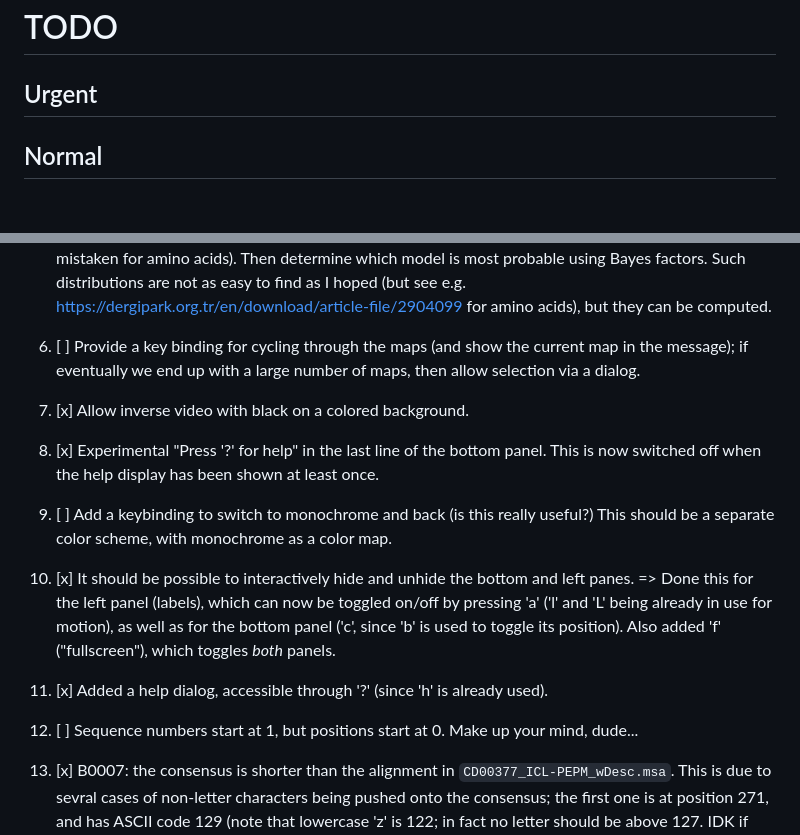
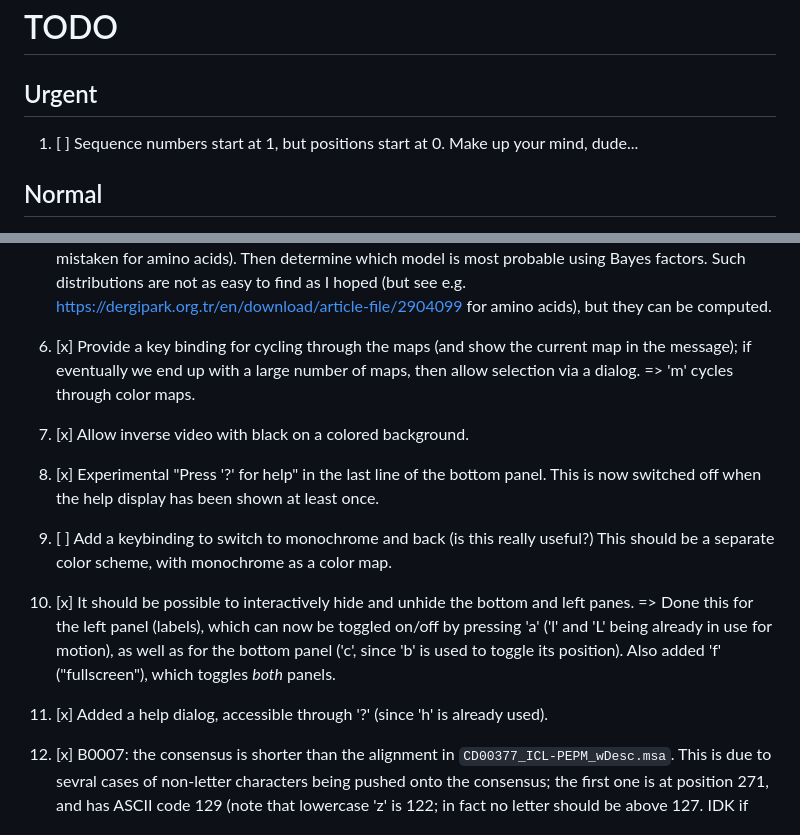
Before and after one commit to sib-swiss/termal, a Markdown page: roadmap.md, 2 parts joined by grey strips. Drawn GitHub-style; blank space fills up the shorter version.

Commit message:
moved TODO item to URGENT

```diff
--- a/roadmap.md
+++ b/roadmap.md
@@ -21,6 +21,9 @@ TODO
 
 Urgent
 ------
+
+1. [ ] Sequence numbers start at 1, but positions start at 0. Make up your mind,
+   dude...
 
 Normal
 ------
@@ -47,9 +50,9 @@ Normal
    e.g. https://dergipark.org.tr/en/download/article-file/2904099 for amino
    acids), but they can be computed.
 
-1. [ ] Provide a key binding for cycling through the maps (and show the current
+1. [x] Provide a key binding for cycling through the maps (and show the current
    map in the message); if eventually we end up with a large number of maps,
-   then allow selection via a dialog.
+   then allow selection via a dialog. => 'm' cycles through color maps.
 
 1. [x] Allow inverse video with black on a colored background.
 
@@ -67,9 +70,6 @@ Normal
    its position). Also added 'f' ("fullscreen"), which toggles _both_ panels.
 
 1. [x] Added a help dialog, accessible through '?' (since 'h' is already used).
-
-1. [ ] Sequence numbers start at 1, but positions start at 0. Make up your mind,
-   dude...
 
 1. [x] B0007: the consensus is shorter than the alignment in
    `CD00377_ICL-PEPM_wDesc.msa`. This is due to sevral cases of non-letter
```
